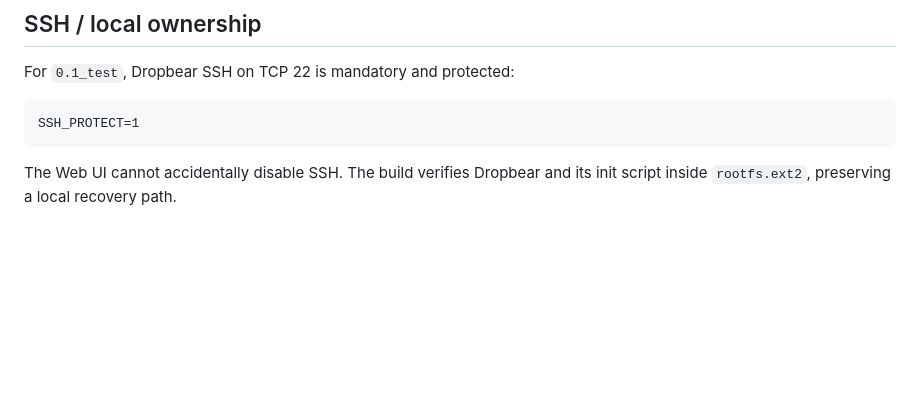
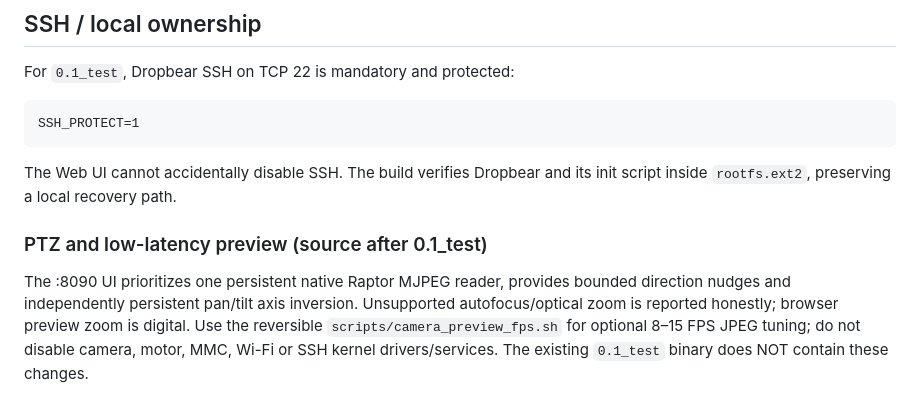
Before and after one commit to musikfed/wificam_T23N, a Markdown page: Thingino/README_EN.md, the part around the change. Drawn GitHub-style; blank space fills up the shorter version.

Commit message:
docs: PTZ reverse, native MJPEG FPS, safe kernel optimization / руководство ускорения

```diff
--- a/Thingino/README_EN.md
+++ b/Thingino/README_EN.md
@@ -316,3 +316,13 @@ SSH_PROTECT=1
 
 The Web UI cannot accidentally disable SSH. The build verifies Dropbear and
 its init script inside `rootfs.ext2`, preserving a local recovery path.
+
+### PTZ and low-latency preview (source after 0.1_test)
+
+The :8090 UI prioritizes one persistent native Raptor MJPEG reader,
+provides bounded direction nudges and independently persistent pan/tilt
+axis inversion. Unsupported autofocus/optical zoom is reported honestly;
+browser preview zoom is digital. Use the reversible
+`scripts/camera_preview_fps.sh` for optional 8–15 FPS JPEG tuning;
+do not disable camera, motor, MMC, Wi-Fi or SSH kernel drivers/services.
+The existing `0.1_test` binary does NOT contain these changes.
```
